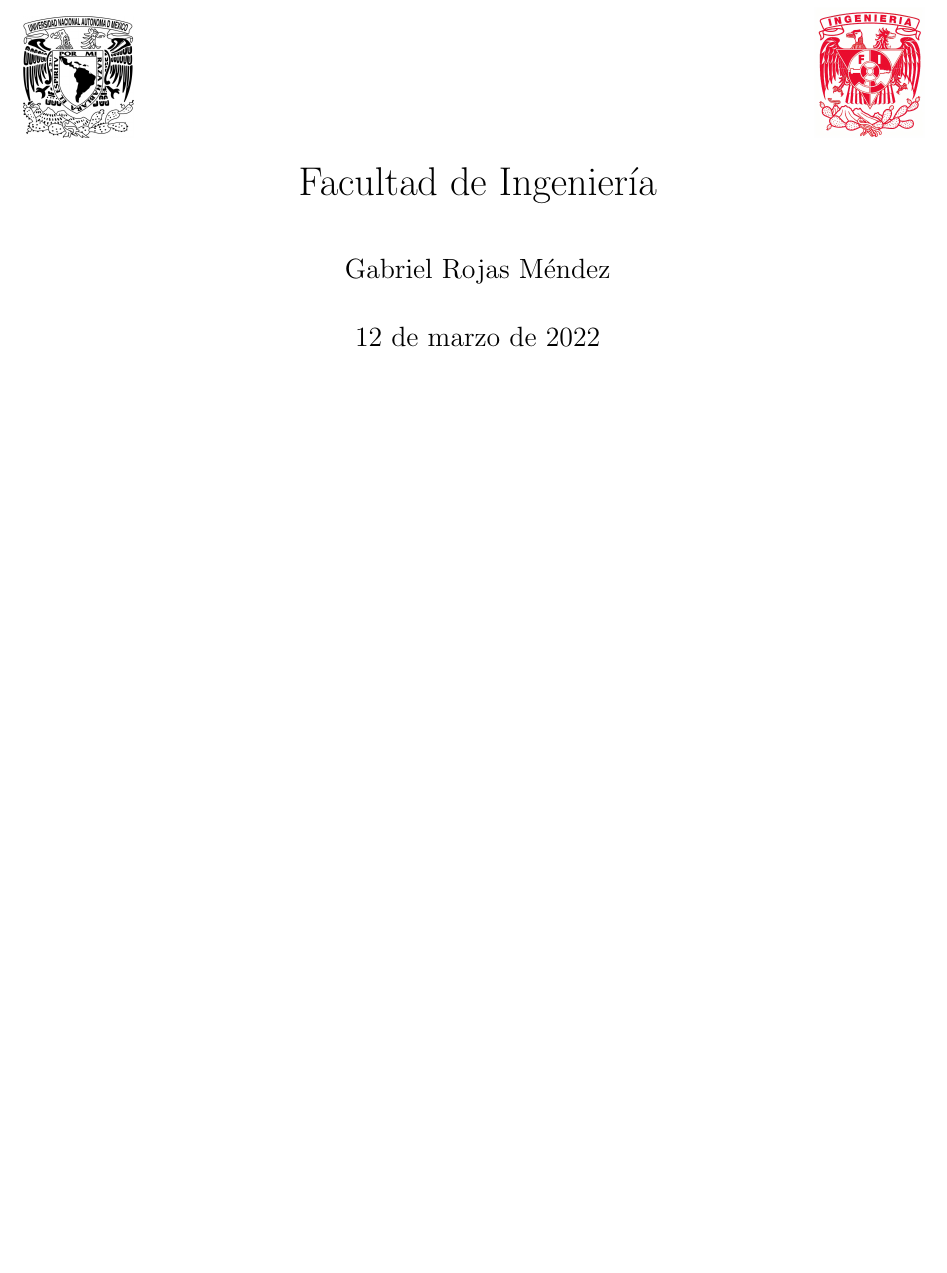
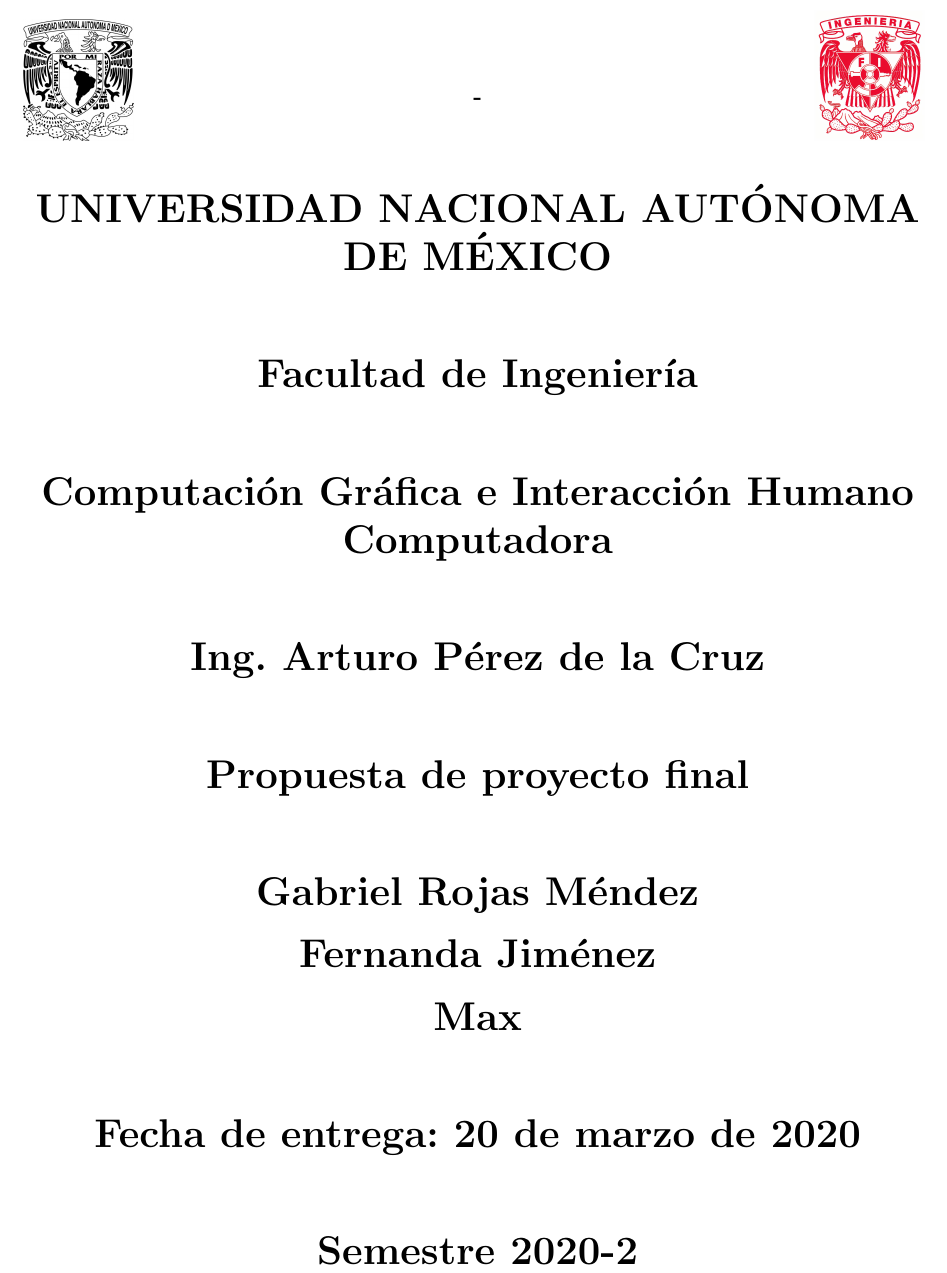
Before and after one commit to GabooLml/ProyectoFinalCGIHC20222, a LaTeX document (Documentation/Propuesta/Propuesta.tex): part of the page before the commit and part of page 1 of 4 after it, cut at the place of the change, the shorter picture padded with empty space. The pictures show the PDF file Documentation/Propuesta/Propuesta.pdf that the author committed with the source.

Commit message:
Inicio de la propuesta

```diff
--- a/Documentation/Propuesta/Propuesta.tex
+++ b/Documentation/Propuesta/Propuesta.tex
@@ -10,7 +12,6 @@
 \fancyhead[R]{
 	\includegraphics[width=2cm]{images/FI.jpg}
 }
+\fancyfoot[C]{}
 
-\title{Universidad Nacional Autónoma de México}
-\title{Facultad de Ingeniería}
-\author{Gabriel Rojas Méndez}
+\title{Propuesta de proyecto final}
@@ -20 +25,21 @@
+		{\bfseries - \par}
+		\vspace{1cm}
+		{\bfseries\LARGE UNIVERSIDAD NACIONAL AUTÓNOMA DE MÉXICO \par}
+		\vspace{1cm}
+		{\bfseries\LARGE Facultad de Ingeniería \par}
+		\vspace{1cm}
+		{\bfseries\LARGE Computación Gráfica e Interacción Humano Computadora \par}
+		\vspace{1cm}
+		{\bfseries\LARGE Ing. Arturo Pérez de la Cruz \par}
+		\vspace{1cm}
+		{\bfseries\LARGE Propuesta de proyecto final \par}
+		\vspace{1cm}
+		{\bfseries\LARGE Gabriel Rojas Méndez \par}
+		{\bfseries\LARGE Fernanda Jiménez \par}
+		{\bfseries\LARGE Max \par}
+		\vspace{1cm}
+		{\bfseries\LARGE Fecha de entrega: 20 de marzo de 2020 \par}
+		\vspace{1cm}
+		{\bfseries\LARGE Semestre 2020-2 \par}
+	\end{titlepage}
 
```
Also changed, not shown: Documentation/Propuesta/Propuesta.pdf, README.MD, Documentation/Propuesta/Propuesta.tex (22 more changed lines).
